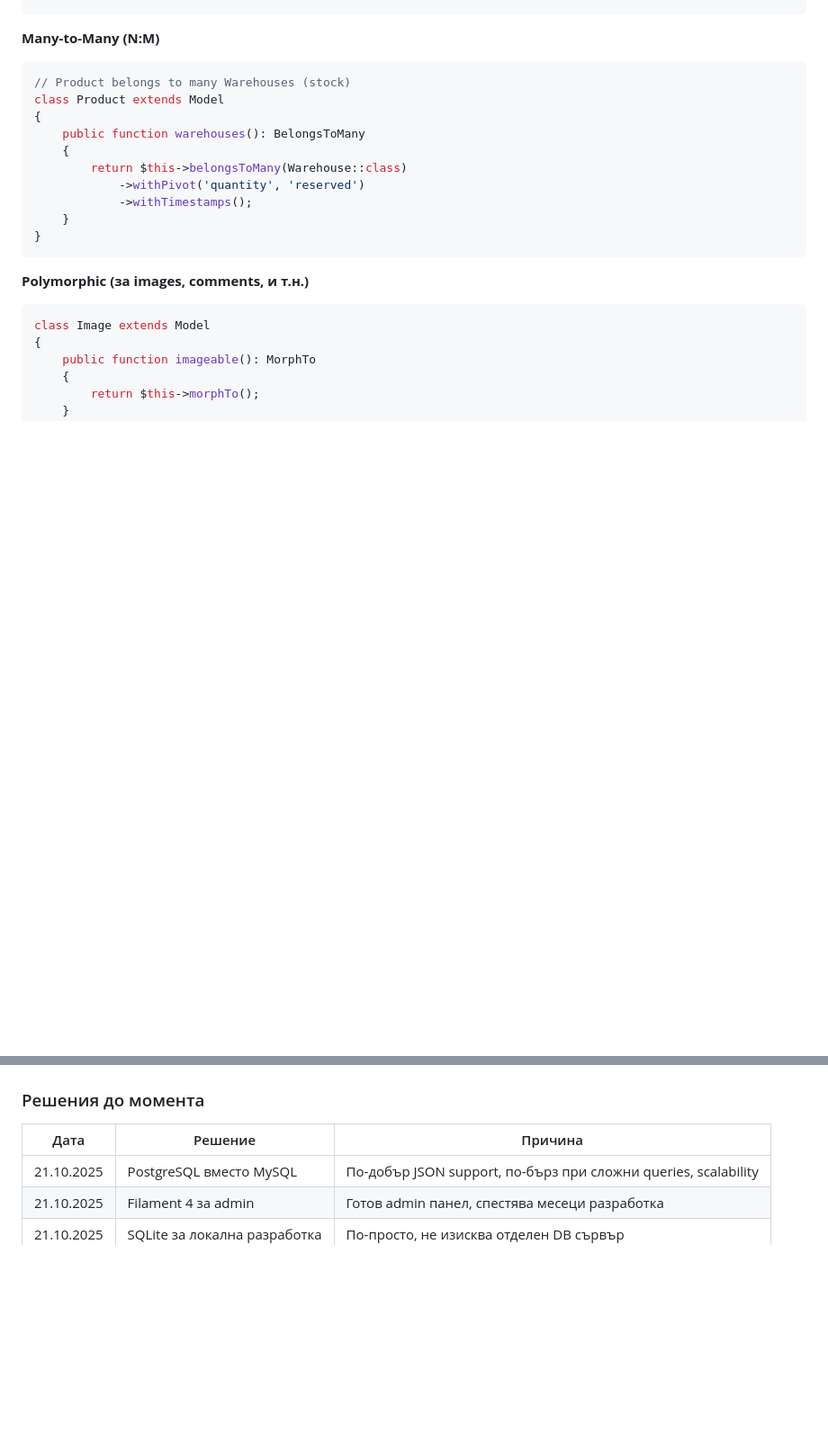
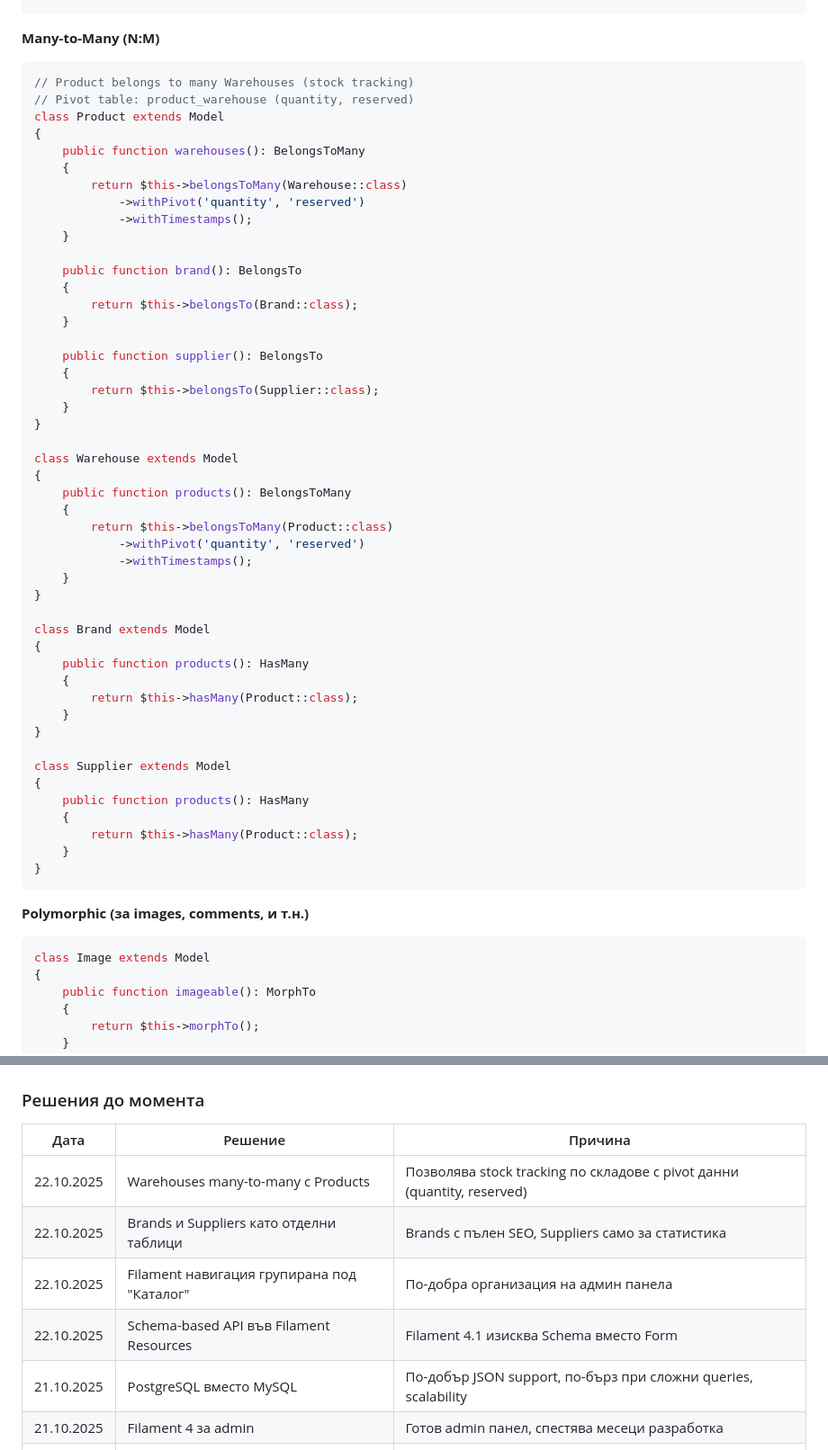
Before and after one commit to dshomebg/dshome-dev, a Markdown page: docs/03-ARCHITECTURE.md, 2 parts joined by grey strips. Shown at 90% size. Rendered like a GitHub page; blank space fills up the shorter version.

````diff
--- a/docs/03-ARCHITECTURE.md
+++ b/docs/03-ARCHITECTURE.md
@@ -173,7 +173,8 @@ class Product extends Model
 
 **Many-to-Many (N:M)**
 ```php
-// Product belongs to many Warehouses (stock)
+// Product belongs to many Warehouses (stock tracking)
+// Pivot table: product_warehouse (quantity, reserved)
 class Product extends Model
 {
     public function warehouses(): BelongsToMany
@@ -181,6 +182,42 @@ class Product extends Model
         return $this->belongsToMany(Warehouse::class)
             ->withPivot('quantity', 'reserved')
             ->withTimestamps();
+    }
+
+    public function brand(): BelongsTo
+    {
+        return $this->belongsTo(Brand::class);
+    }
+
+    public function supplier(): BelongsTo
+    {
+        return $this->belongsTo(Supplier::class);
+    }
+}
+
+class Warehouse extends Model
+{
+    public function products(): BelongsToMany
+    {
+        return $this->belongsToMany(Product::class)
+            ->withPivot('quantity', 'reserved')
+            ->withTimestamps();
+    }
+}
+
+class Brand extends Model
+{
+    public function products(): HasMany
+    {
+        return $this->hasMany(Product::class);
+    }
+}
+
+class Supplier extends Model
+{
+    public function products(): HasMany
+    {
+        return $this->hasMany(Product::class);
     }
 }
 ```
@@ -531,6 +568,10 @@ protected function afterCreate(): void
 
 | Дата | Решение | Причина |
 |------|---------|---------|
+| 22.10.2025 | Warehouses many-to-many с Products | Позволява stock tracking по складове с pivot данни (quantity, reserved) |
+| 22.10.2025 | Brands и Suppliers като отделни таблици | Brands с пълен SEO, Suppliers само за статистика |
+| 22.10.2025 | Filament навигация групирана под "Каталог" | По-добра организация на админ панела |
+| 22.10.2025 | Schema-based API във Filament Resources | Filament 4.1 изисква Schema вместо Form |
 | 21.10.2025 | PostgreSQL вместо MySQL | По-добър JSON support, по-бърз при сложни queries, scalability |
 | 21.10.2025 | Filament 4 за admin | Готов admin панел, спестява месеци разработка |
 | 21.10.2025 | SQLite за локална разработка | По-просто, не изисква отделен DB сървър |
````
Also changed, not shown: docs/01-VERSIONS.md (+10 -0 lines), docs/technical-site.md (+58 -36 lines).
